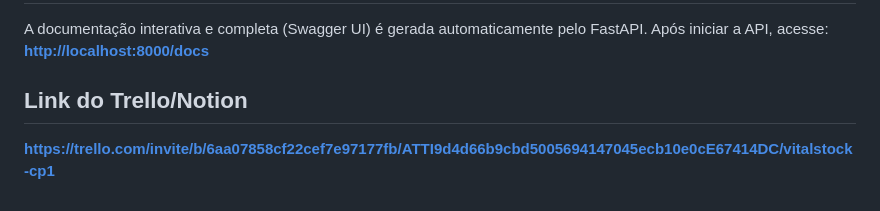
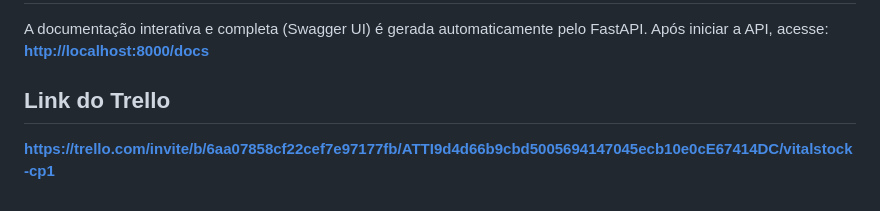
Before and after one commit to rodriguesassisrenan/vitalstock-cp1, a Markdown page: README.md, the part around the change. GitHub-like rendering.

```diff
--- a/README.md
+++ b/README.md
@@ -84,5 +84,5 @@ A API disponibiliza endpoints para cada entidade. Exemplos:
 A documentação interativa e completa (Swagger UI) é gerada automaticamente pelo FastAPI. Após iniciar a API, acesse:
 **[http://localhost:8000/docs](http://localhost:8000/docs)**
 
-## Link do Trello/Notion
+## Link do Trello
 **[https://trello.com/invite/b/6aa07858cf22cef7e97177fb/ATTI9d4d66b9cbd5005694147045ecb10e0cE67414DC/vitalstock-cp1](https://trello.com/invite/b/6aa07858cf22cef7e97177fb/ATTI9d4d66b9cbd5005694147045ecb10e0cE67414DC/vitalstock-cp1)**
```
